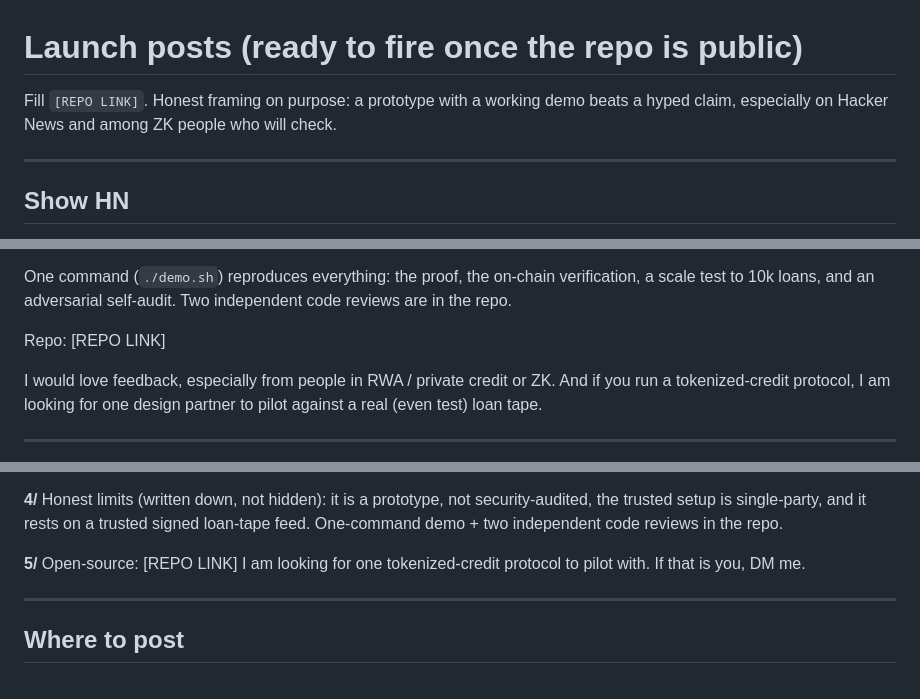
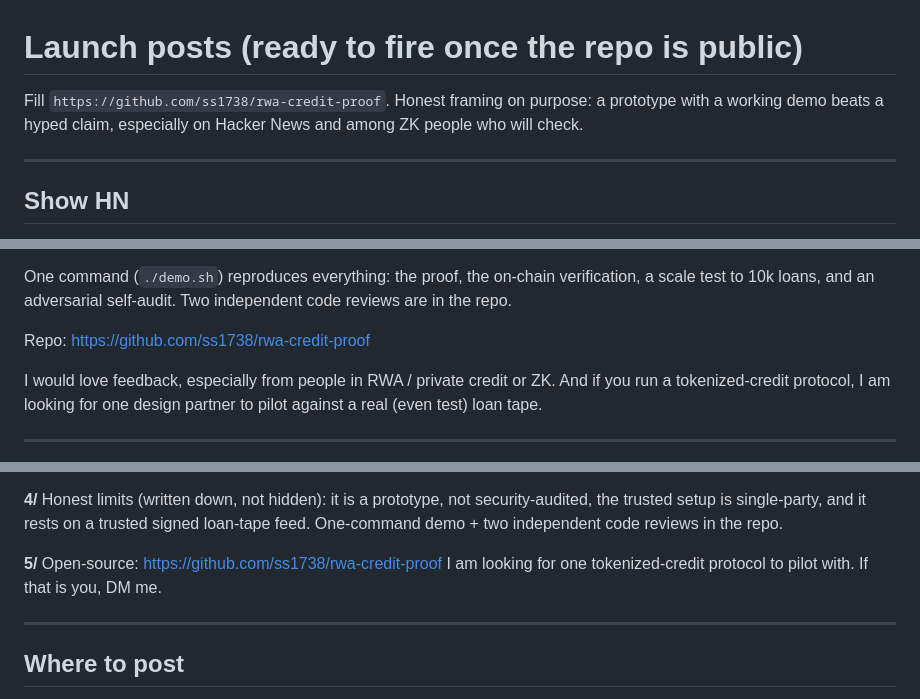
Before and after one commit to ss1738/rwa-credit-proof, a Markdown page: LAUNCH_POST.md, 3 parts joined by grey strips. Drawn GitHub-style.

Commit message:
Fill real repo URL into launch post + grant app

```diff
--- a/LAUNCH_POST.md
+++ b/LAUNCH_POST.md
@@ -1,6 +1,6 @@
 # Launch posts (ready to fire once the repo is public)
 
-Fill `[REPO LINK]`. Honest framing on purpose: a prototype with a working demo beats a hyped claim,
+Fill `https://github.com/ss1738/rwa-credit-proof`. Honest framing on purpose: a prototype with a working demo beats a hyped claim,
 especially on Hacker News and among ZK people who will check.
 
 ---
@@ -33,7 +33,7 @@ KNOWN_LIMITATIONS.md and AUDIT.md.
 One command (`./demo.sh`) reproduces everything: the proof, the on-chain verification, a scale test to
 10k loans, and an adversarial self-audit. Two independent code reviews are in the repo.
 
-Repo: [REPO LINK]
+Repo: https://github.com/ss1738/rwa-credit-proof
 
 I would love feedback, especially from people in RWA / private credit or ZK. And if you run a
 tokenized-credit protocol, I am looking for one design partner to pilot against a real (even test)
@@ -62,7 +62,7 @@ single-party, and it rests on a trusted signed loan-tape feed. One-command demo
 reviews in the repo.
 
 **5/**
-Open-source: [REPO LINK]
+Open-source: https://github.com/ss1738/rwa-credit-proof
 I am looking for one tokenized-credit protocol to pilot with. If that is you, DM me.
 
 ---
```
Also changed, not shown: GRANT_APPLICATION.md (+2 -2 lines).
